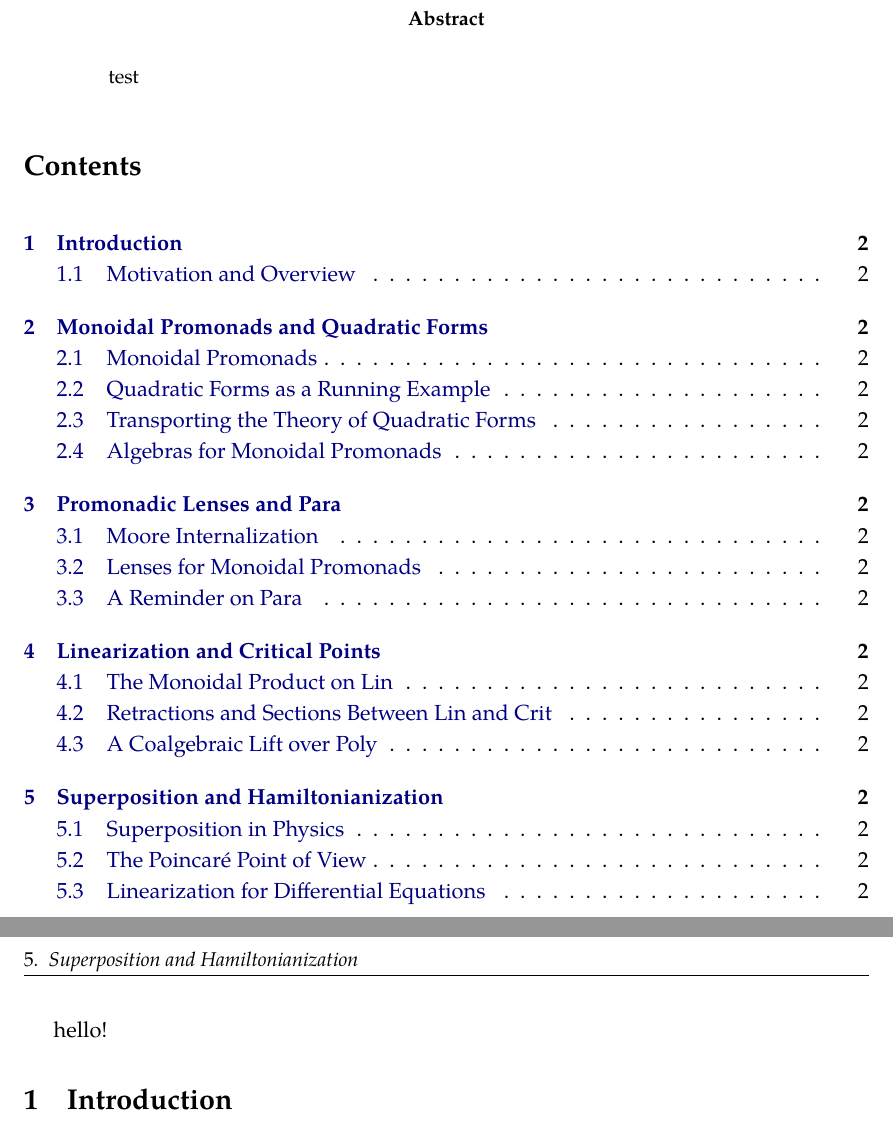
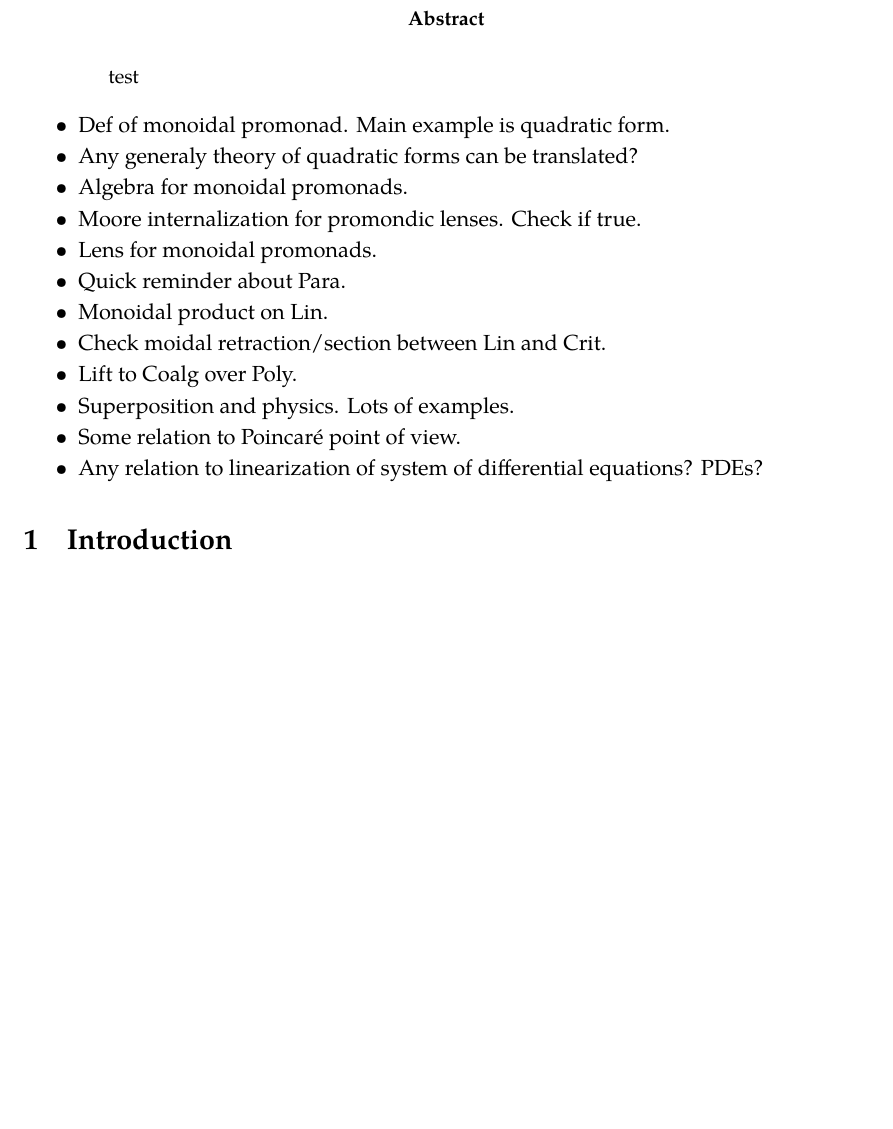
Before and after one commit to dspivak/linearization, a LaTeX book (linearization.tex): two parts of pages 1 and 2 of 2 before the commit and part of the page after it, the two joined at a grey line, cut so that both start at the same text, the shorter picture padded with empty space. The pictures show the PDF file linearization.pdf that the author committed with the source.

Commit message:
bullet points are back

```diff
--- a/linearization.tex
+++ b/linearization.tex
@@ -534,5 +534,18 @@ David I. Spivak}
 test
 \end{abstract}
 
-\tableofcontents*
+\begin{itemize}
+  \item Def of monoidal promonad. Main example is quadratic form.
+  \item Any generaly theory of quadratic forms can be translated?
+  \item Algebra for monoidal promonads.
+  \item Moore internalization for promondic lenses. Check if true.
+  \item Lens for monoidal promonads.
+  \item Quick reminder about Para.
+  \item Monoidal product on Lin.
+  \item Check moidal retraction/section between Lin and Crit.
+  \item Lift to Coalg over Poly.
+  \item Superposition and physics. Lots of examples.
+  \item Some relation to Poincaré point of view.
+  \item Any relation to linearization of system of differential equations? PDEs?
+\end{itemize}
 
@@ -542,51 +555,11 @@ hello!
 \chapter{Introduction}\label{ch.intro}
 %====================================================================
 
-\section{Motivation and Overview}\label{sec.motivation_overview}
-
 Doing stuff is important.\dnote{No it's not.}\mnote{Yes it is.}
 
 %====================================================================
-\chapter{Monoidal Promonads and Quadratic Forms}\label{ch.promonads}
+\chapter{Promonads}\label{ch.promonas}
 %====================================================================
-
-\section{Monoidal Promonads}\label{sec.monoidal_promonads}
-
-\section{Quadratic Forms as a Running Example}\label{sec.quadratic_forms}
-
-\section{Transporting the Theory of Quadratic Forms}\label{sec.transporting_quadratic_forms}
-
-\section{Algebras for Monoidal Promonads}\label{sec.promonad_algebras}
-
-%====================================================================
-\chapter{Promonadic Lenses and Para}\label{ch.promonadic_lenses}
-%====================================================================
-
-\section{Moore Internalization}\label{sec.moore_internalization}
-
-\section{Lenses for Monoidal Promonads}\label{sec.promonad_lenses}
-
-\section{A Reminder on Para}\label{sec.para_reminder}
-
-%====================================================================
-\chapter{Linearization and Critical Points}\label{ch.linearization}
-%====================================================================
-
-\section{The Monoidal Product on Lin}\label{sec.monoidal_product_lin}
-
-\section{Retractions and Sections Between Lin and Crit}\label{sec.lin_crit_retractions}
-
-\section{A Coalgebraic Lift over Poly}\label{sec.coalgebraic_lift_poly}
-
-%====================================================================
-\chapter{Superposition and Hamiltonianization}\label{ch.superposition_hamiltonianization}
-%====================================================================
-
-\section{Superposition in Physics}\label{sec.superposition_physics}
-
-\section{The Poincaré Point of View}\label{sec.poincare_point_of_view}
-
-\section{Linearization for Differential Equations}\label{sec.linearization_differential_equations}
 
 
 \printbibliography
```
Also changed, not shown: linearization.pdf, linearization.tex (2 more changed lines).
